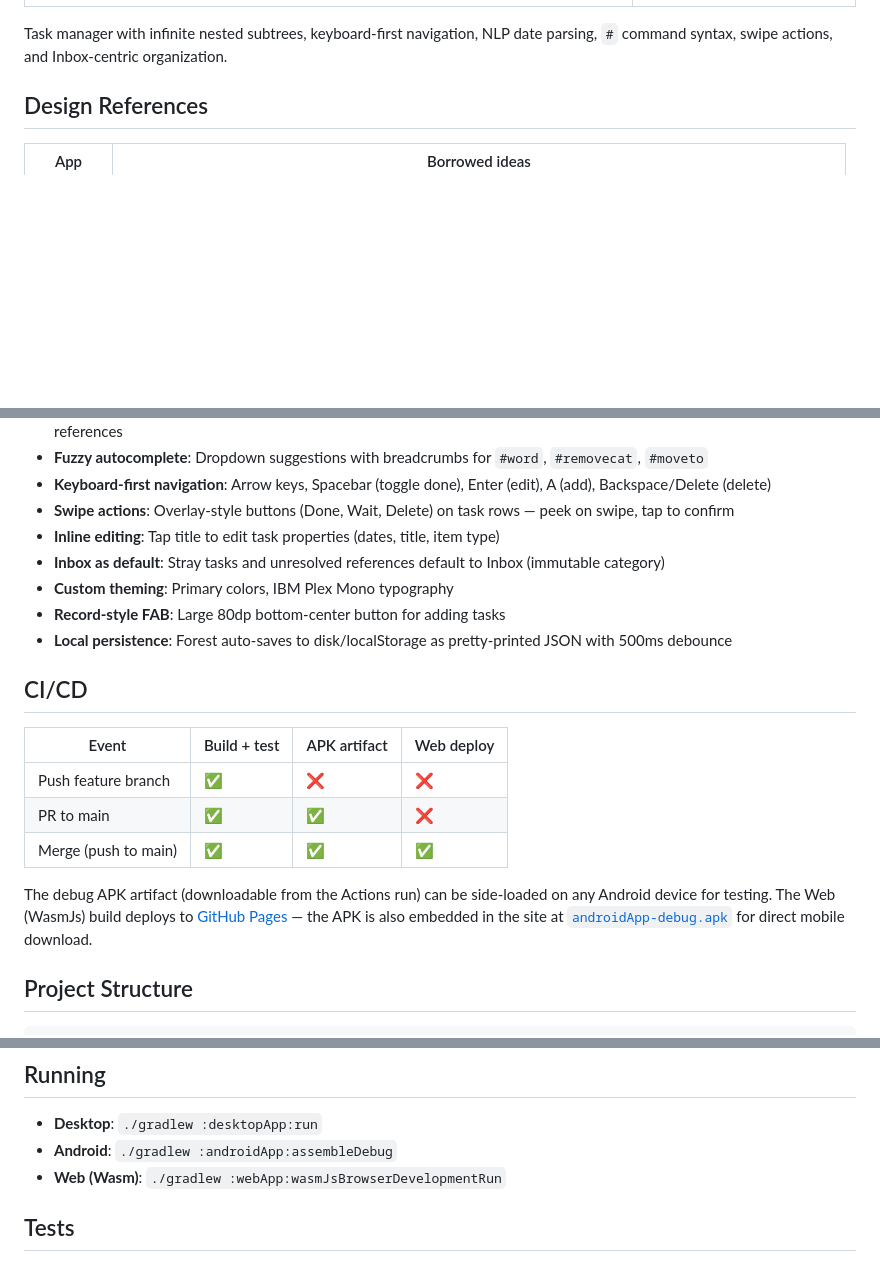
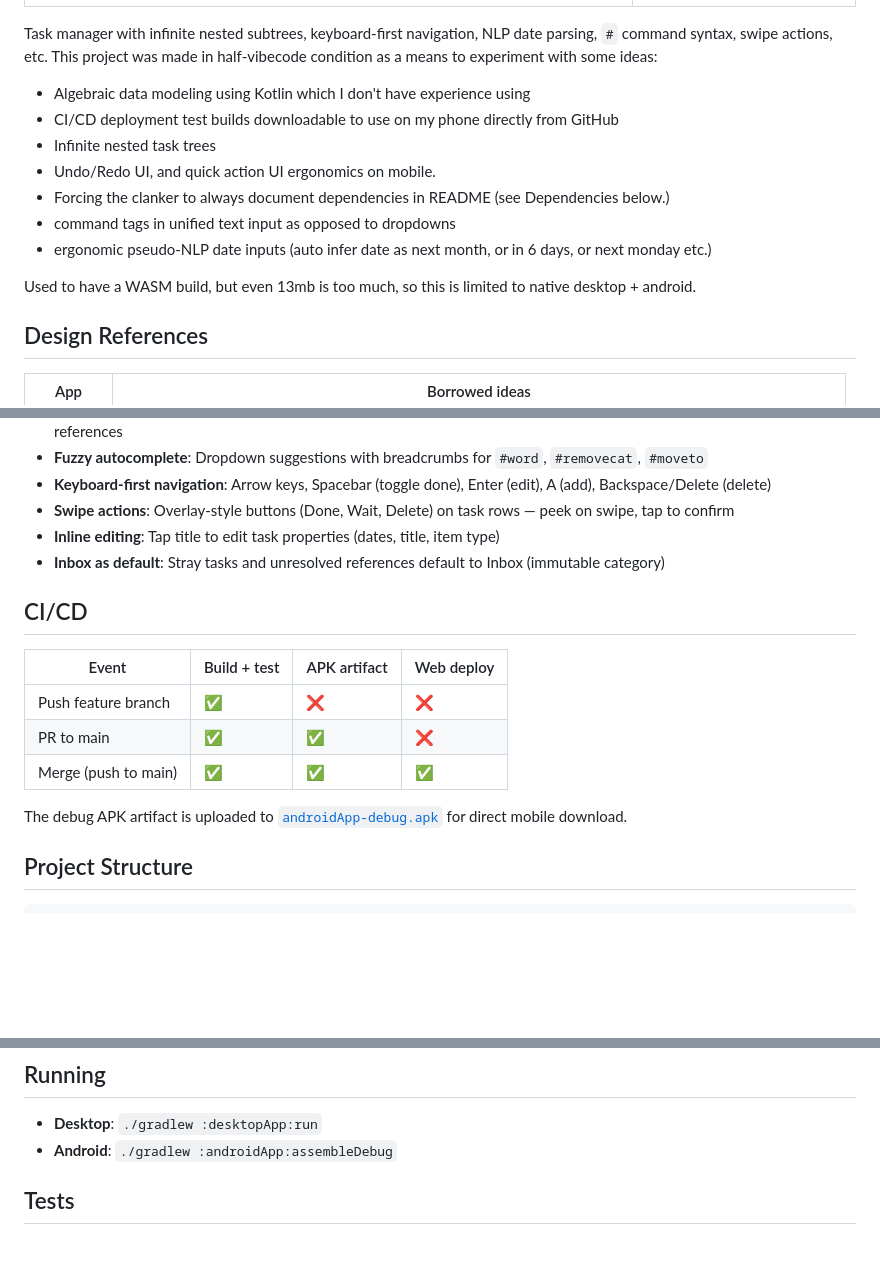
Before and after one commit to 7kitan/todo-tree, a Markdown page: README.md, 3 parts joined by grey strips. GitHub-like rendering; blank space fills up the shorter version.

Commit message:
Revise README for project details and APK download
Updated README to clarify project features and CI/CD details.

```diff
--- a/README.md
+++ b/README.md
@@ -14,7 +14,17 @@
   </tr>
 </table>
 
-Task manager with infinite nested subtrees, keyboard-first navigation, NLP date parsing, `#` command syntax, swipe actions, and Inbox-centric organization.
+Task manager with infinite nested subtrees, keyboard-first navigation, NLP date parsing, `#` command syntax, swipe actions, etc.
+This project was made in half-vibecode condition as a means to experiment with some ideas:
+- Algebraic data modeling using Kotlin which I don't have experience using
+- CI/CD deployment test builds downloadable to use on my phone directly from GitHub
+- Infinite nested task trees
+- Undo/Redo UI, and quick action UI ergonomics on mobile.
+- Forcing the clanker to always document dependencies in README (see Dependencies below.)
+- command tags in unified text input as opposed to dropdowns
+- ergonomic pseudo-NLP date inputs (auto infer date as next month, or in 6 days, or next monday etc.)
+
+Used to have a WASM build, but even 13mb is too much, so this is limited to native desktop + android.
 
 ## Design References
 
@@ -34,9 +44,6 @@ Task manager with infinite nested subtrees, keyboard-first navigation, NLP date
 - **Swipe actions**: Overlay-style buttons (Done, Wait, Delete) on task rows — peek on swipe, tap to confirm
 - **Inline editing**: Tap title to edit task properties (dates, title, item type)
 - **Inbox as default**: Stray tasks and unresolved references default to Inbox (immutable category)
-- **Custom theming**: Primary colors, IBM Plex Mono typography
-- **Record-style FAB**: Large 80dp bottom-center button for adding tasks
-- **Local persistence**: Forest auto-saves to disk/localStorage as pretty-printed JSON with 500ms debounce
 
 ## CI/CD
 
@@ -46,7 +53,7 @@ Task manager with infinite nested subtrees, keyboard-first navigation, NLP date
 | PR to main | ✅ | ✅ | ❌ |
 | Merge (push to main) | ✅ | ✅ | ✅ |
 
-The debug APK artifact (downloadable from the Actions run) can be side-loaded on any Android device for testing. The Web (WasmJs) build deploys to [GitHub Pages](https://7kitan.github.io/todo-tree/) — the APK is also embedded in the site at [`androidApp-debug.apk`](https://7kitan.github.io/todo-tree/androidApp-debug.apk) for direct mobile download.
+The debug APK artifact is uploaded to [`androidApp-debug.apk`](https://needfish.github.io/todo-tree/androidApp-debug.apk) for direct mobile download.
 
 ## Project Structure
 
@@ -130,7 +137,6 @@ Supported date expressions: `today`, `tomorrow`, `next week`, `mon`–`sun`, `in
 
 - **Desktop**: `./gradlew :desktopApp:run`
 - **Android**: `./gradlew :androidApp:assembleDebug`
-- **Web (Wasm)**: `./gradlew :webApp:wasmJsBrowserDevelopmentRun`
 
 ## Tests
 
```
Also changed, not shown: other parts of README.md (+0 -1 lines).
